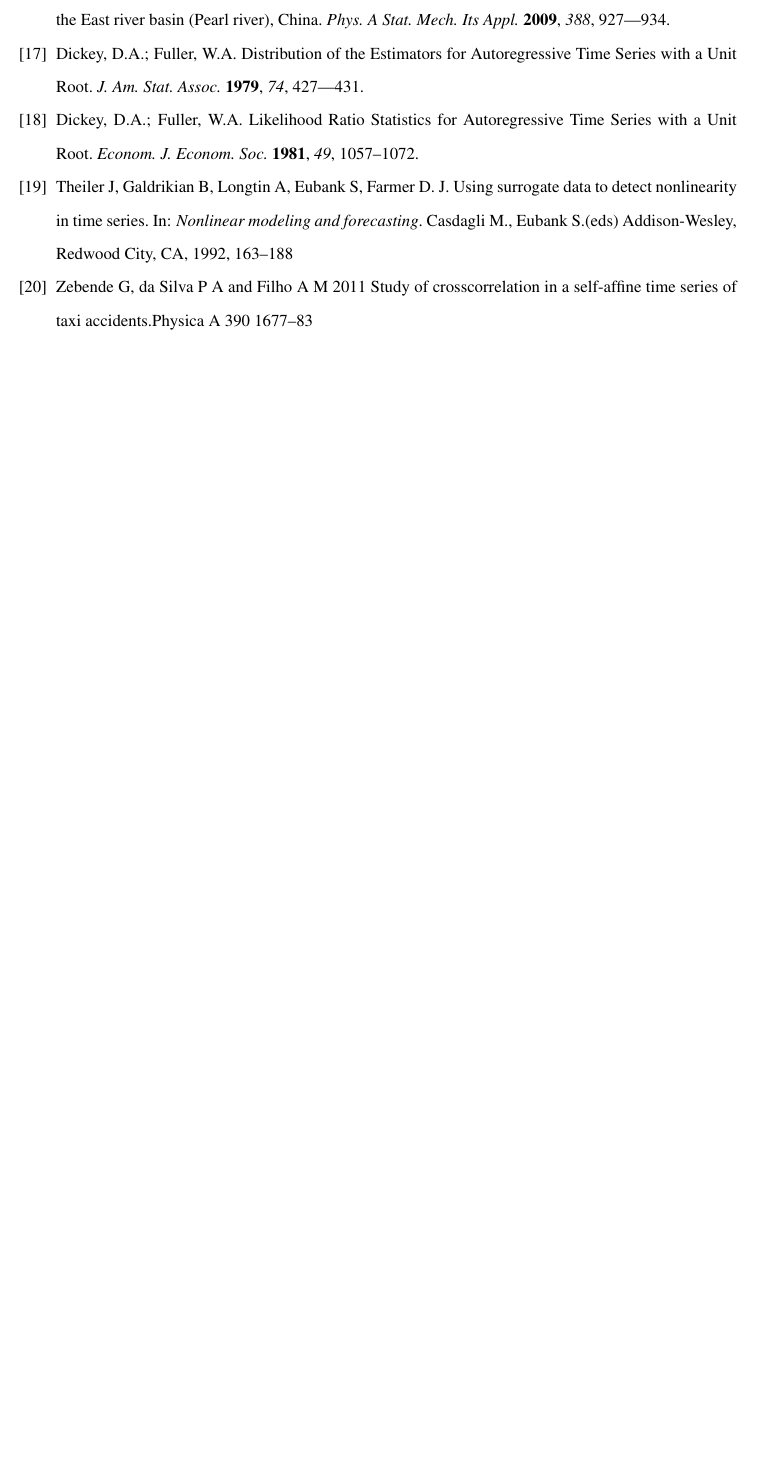
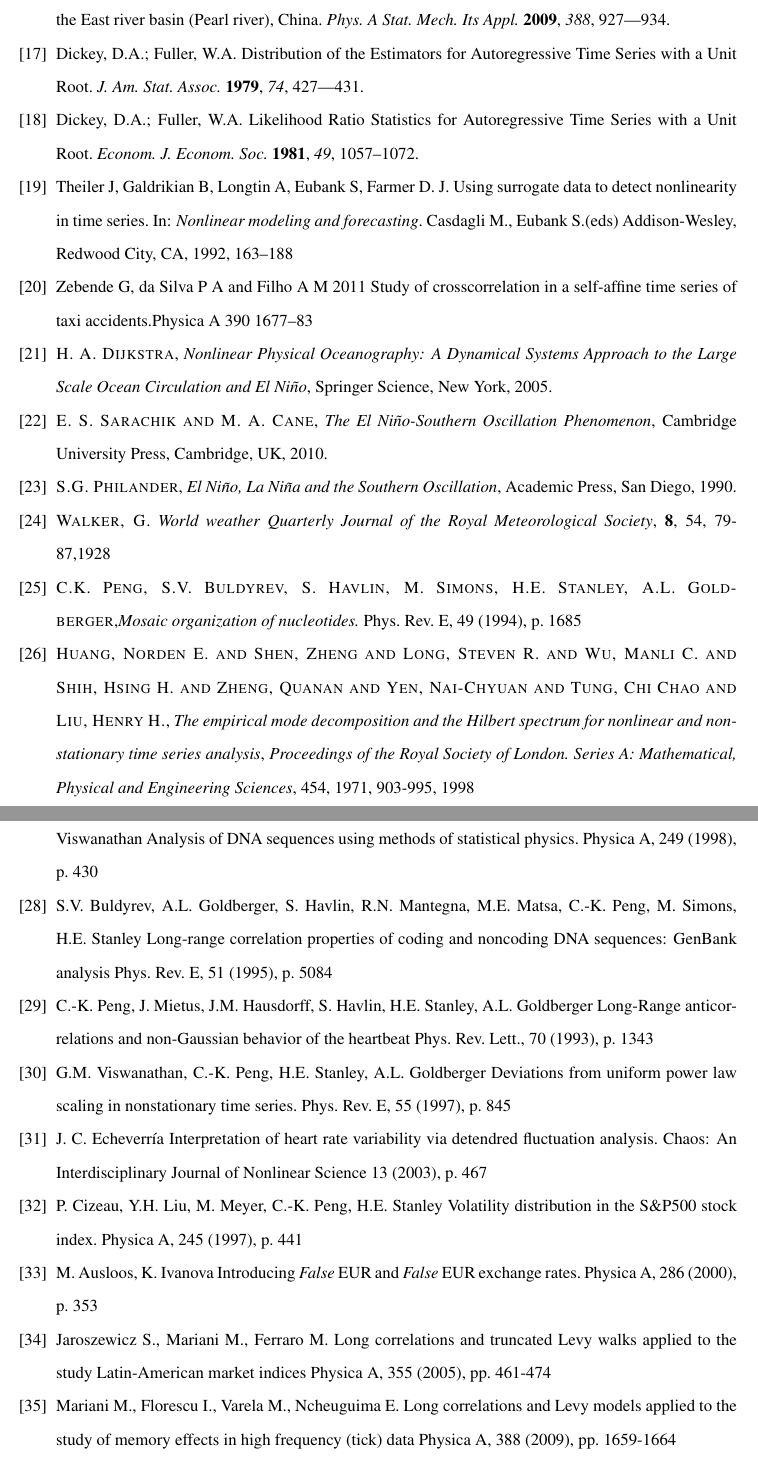
Before and after one commit to sebasjaro/MFDFAX, a LaTeX paper (article/stations.tex): part of page 12 of 12 before the commit and two parts of pages 13 and 14 of 14 after it, the two joined at a grey line, cut so that both start at the same text, the shorter picture padded with empty space. Compiled offline with pdfLaTeX.

```diff
--- a/article/stations.tex
+++ b/article/stations.tex
@@ -343,6 +369,58 @@
 Theiler J, Galdrikian B, Longtin A, Eubank S, Farmer D. J. Using surrogate data to detect nonlinearity in time series. In: {\em Nonlinear modeling and forecasting}. Casdagli M., Eubank S.(eds) Addison-Wesley, Redwood City, CA, 1992, 163--188
 \bibitem{Zebende}Zebende G, da Silva P A and Filho A M 2011 Study of crosscorrelation
 in a self-affine time series of taxi accidents.Physica A 390 1677–83
+
+\bibitem{Dijkstra} \textsc{H. A. Dijkstra},
+\textit{Nonlinear Physical Oceanography: A Dynamical
+Systems Approach to the Large Scale Ocean Circulation and
+El Ni\~no}, Springer Science, New York, 2005.
+
+\bibitem{Sarachik} \textsc{E. S. Sarachik and M. A. Cane},
+\textit{The El Ni\~no-Southern Oscillation
+Phenomenon}, Cambridge University Press, Cambridge, UK, 2010.
+
+\bibitem{Philander} \textsc{S.G. Philander},
+\textit{El Ni\~no, La Ni\~na and the Southern Oscillation},
+ Academic Press, San Diego, 1990.
+
+\bibitem{Walker} \textsc{Walker, G.}
+\textit{World weather}
+\textit{Quarterly Journal of the Royal Meteorological Society}, \textbf{8}, 54, 79-87,1928
+
+\bibitem{Peng_3} \textsc{C.K. Peng, S.V. Buldyrev, S. Havlin, M. Simons, H.E. Stanley, A.L. Goldberger},\textit{Mosaic organization of nucleotides.} Phys. Rev. E, 49 (1994), p. 1685
+
+\bibitem{Huang} \textsc{Huang, Norden E.  and Shen, Zheng  and Long, Steven R.  and Wu, Manli C.  and Shih, Hsing H.  and Zheng, Quanan  and Yen, Nai-Chyuan  and Tung, Chi Chao  and Liu, Henry H.}, \textit{The empirical mode decomposition and the Hilbert spectrum for nonlinear and non-stationary time series analysis}, \textit{Proceedings of the Royal Society of London. Series A: Mathematical, Physical and Engineering Sciences}, 454, 1971, 903-995, 1998
+\bibitem{Buldyrev_2}S.V. Buldyrev, N.V. Dokholyan, A.L. Goldberger, S. Havlin, C.-K. Peng, H.E. Stanley, G.M. Viswanathan
+Analysis of DNA sequences using methods of statistical physics.
+Physica A, 249 (1998), p. 430
+\bibitem{Buldyrev_3}S.V. Buldyrev, A.L. Goldberger, S. Havlin, R.N. Mantegna, M.E. Matsa, C.-K. Peng, M. Simons, H.E. Stanley
+Long-range correlation properties of coding and noncoding DNA sequences: GenBank analysis
+Phys. Rev. E, 51 (1995), p. 5084
+\bibitem{Peng_2}C.-K. Peng, J. Mietus, J.M. Hausdorff, S. Havlin, H.E. Stanley, A.L. Goldberger
+Long-Range anticorrelations and non-Gaussian behavior of the heartbeat
+Phys. Rev. Lett., 70 (1993), p. 1343
+\bibitem{Viswanathan}G.M. Viswanathan, C.-K. Peng, H.E. Stanley, A.L. Goldberger
+Deviations from uniform power law scaling in nonstationary time series.
+Phys. Rev. E, 55 (1997), p. 845
+\bibitem{Echeverria}J. C. Echeverr\'ia
+Interpretation of heart rate variability via detendred fluctuation analysis.
+Chaos: An Interdisciplinary Journal of Nonlinear Science 13 (2003), p. 467
+\bibitem{Cizeau}P. Cizeau, Y.H. Liu, M. Meyer, C.-K. Peng, H.E. Stanley
+Volatility distribution in the S\&P500 stock index.
+Physica A, 245 (1997), p. 441
+\bibitem{Ausloos}M. Ausloos, K. Ivanova
+Introducing \textit{False} EUR and \textit{False} EUR exchange rates.
+Physica A, 286 (2000), p. 353
+\bibitem{Jaroszewicz}Jaroszewicz S., Mariani M., Ferraro M.
+Long correlations and truncated Levy walks applied to the study Latin-American market indices
+Physica A, 355 (2005), pp. 461-474
+\bibitem{Mariani}Mariani M., Florescu I., Varela M., Ncheuguima E.
+Long correlations and Levy models applied to the study of memory effects in high frequency (tick) data
+Physica A, 388 (2009), pp. 1659-1664
+\bibitem{Ribeiro}R. A. Ribeiro, M. V. M. Mata, L. S. Lucena, U. L. Fulco, and G. Corso
+Spatial analysis of oil reservoirs using detendred fluctuation analysis of geophysical data.
+Nonlin. Processes Geophys., 21, 1043–1049, 2014
+
 \end{thebibliography}0
 
 \end{document}
```
Also changed, not shown: article/stations.tex (26 more changed lines).
